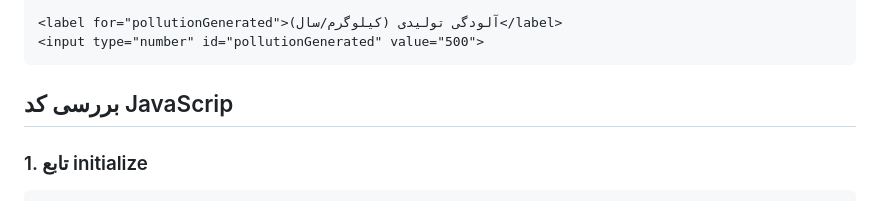
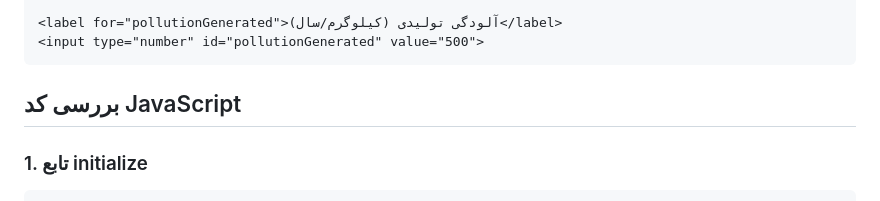
Before and after one commit to EPO004/Web-Programming, a Markdown page: WP-HW1-401105729/README.md, the part around the change. Drawn GitHub-style.

````diff
--- a/WP-HW1-401105729/README.md
+++ b/WP-HW1-401105729/README.md
@@ -99,7 +99,7 @@ $$
 <input type="number" id="pollutionGenerated" value="500">
 ```
 
-## بررسی کد JavaScrip
+## بررسی کد JavaScript
 
 ### 1. تابع initialize
 
````
